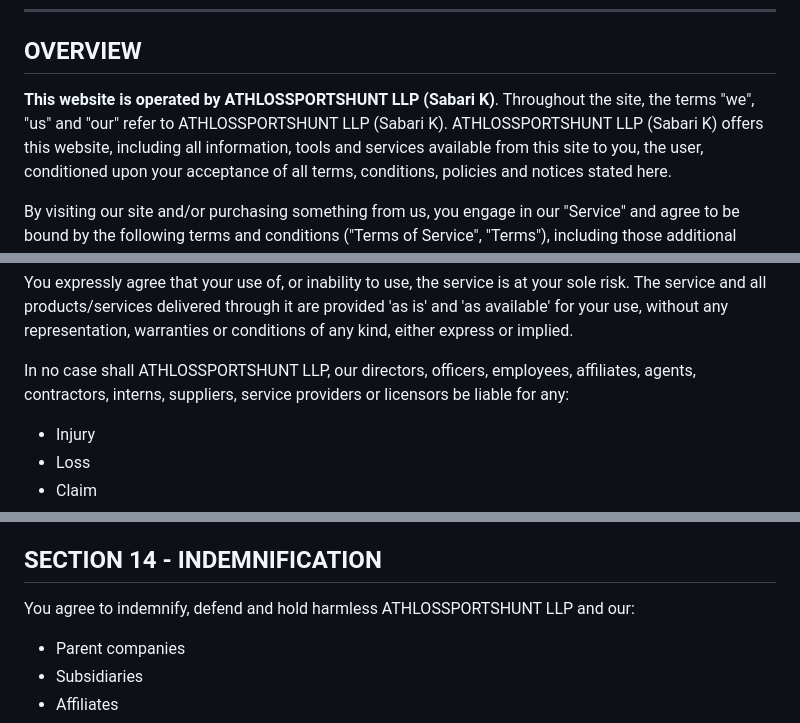
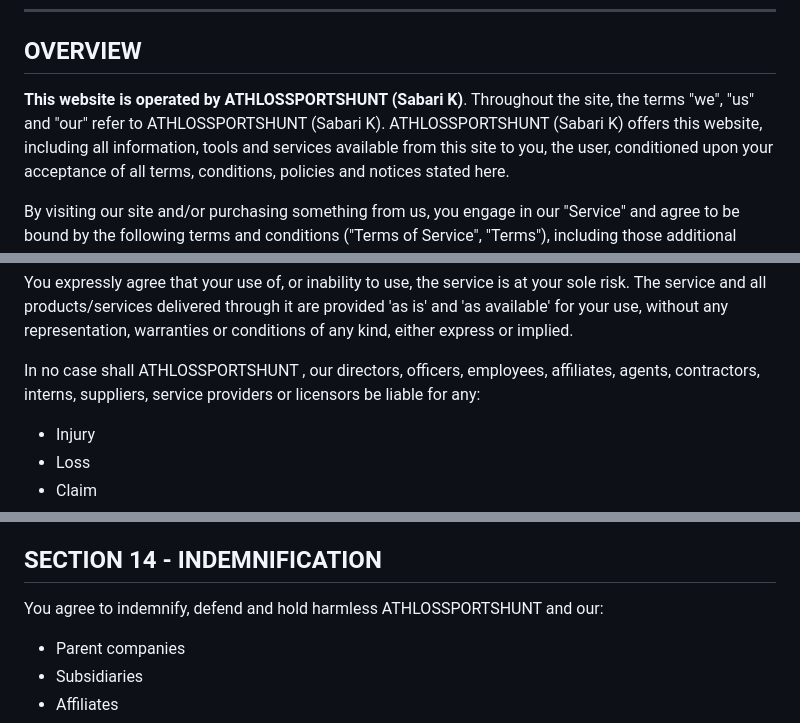
Before and after one commit to janith-jrdev/Court-feature, a Markdown page: static/terms_conditions.md, 3 parts joined by grey strips. Drawn GitHub-style.

Commit message:
updated T&C, removed LLP keyword

```diff
--- a/static/terms_conditions.md
+++ b/static/terms_conditions.md
@@ -5,8 +5,8 @@
 ---
 ## OVERVIEW
 
-**This website is operated by ATHLOSSPORTSHUNT LLP (Sabari K)**. Throughout the site, the terms "we", "us" and "our"
-refer to ATHLOSSPORTSHUNT LLP (Sabari K). ATHLOSSPORTSHUNT LLP (Sabari K) offers this website, including all information,
+**This website is operated by ATHLOSSPORTSHUNT   (Sabari K)**. Throughout the site, the terms "we", "us" and "our"
+refer to ATHLOSSPORTSHUNT   (Sabari K). ATHLOSSPORTSHUNT   (Sabari K) offers this website, including all information,
 tools and services available from this site to you, the user, conditioned upon your acceptance of all
 terms, conditions, policies and notices stated here.
 
@@ -151,7 +151,7 @@ You agree that we may periodically:
 
 You expressly agree that your use of, or inability to use, the service is at your sole risk. The service and all products/services delivered through it are provided 'as is' and 'as available' for your use, without any representation, warranties or conditions of any kind, either express or implied.
 
-In no case shall ATHLOSSPORTSHUNT LLP, our directors, officers, employees, affiliates, agents, contractors, interns, suppliers, service providers or licensors be liable for any:
+In no case shall ATHLOSSPORTSHUNT  , our directors, officers, employees, affiliates, agents, contractors, interns, suppliers, service providers or licensors be liable for any:
 - Injury
 - Loss
 - Claim
@@ -165,7 +165,7 @@ Our liability shall be limited to the maximum extent permitted by law.
 
 ## SECTION 14 - INDEMNIFICATION
 
-You agree to indemnify, defend and hold harmless ATHLOSSPORTSHUNT LLP and our:
+You agree to indemnify, defend and hold harmless ATHLOSSPORTSHUNT   and our:
 - Parent companies
 - Subsidiaries
 - Affiliates
```
Also changed, not shown: other parts of static/terms_conditions.md (+1 -1 lines).
